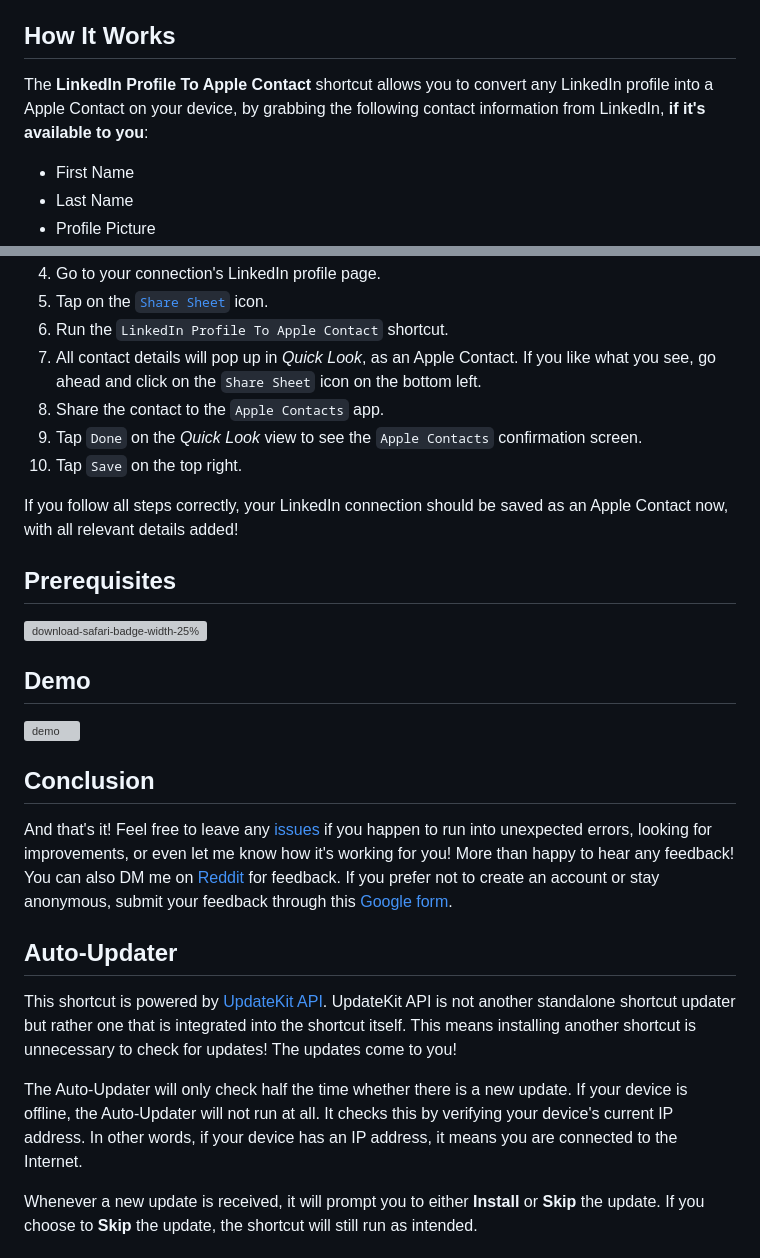
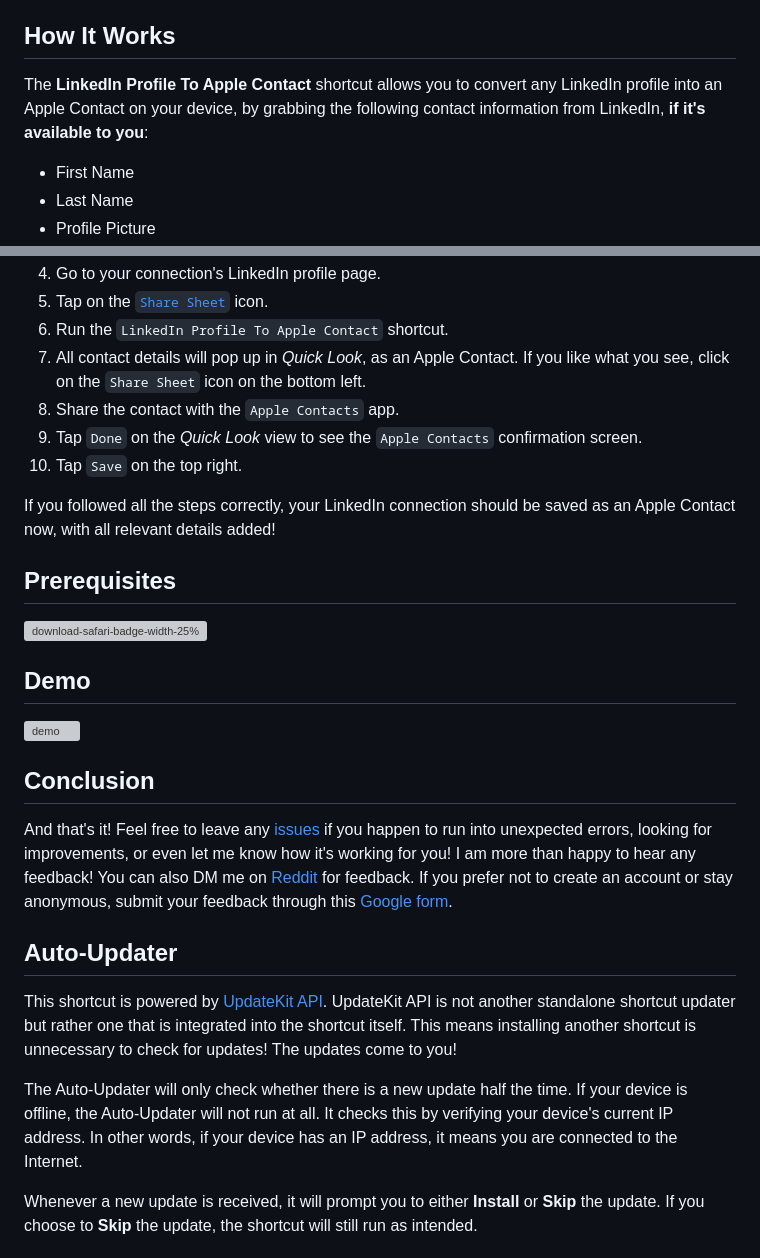
Before and after one commit to mrjeevs/Shortcuts, a Markdown page: LinkedInProfileToAppleContacts/README.md, 2 parts joined by grey strips. Drawn GitHub-style; grey boxes are pictures that could not be loaded.

Commit message:
Update README.md
release: v1.1.0

```diff
--- a/LinkedInProfileToAppleContacts/README.md
+++ b/LinkedInProfileToAppleContacts/README.md
@@ -14,7 +14,7 @@
 
 ## How It Works
 
-The **LinkedIn Profile To Apple Contact** shortcut allows you to convert any LinkedIn profile into a Apple Contact on your device, by grabbing the following contact information from LinkedIn, **if it's available to you**:
+The **LinkedIn Profile To Apple Contact** shortcut allows you to convert any LinkedIn profile into an Apple Contact on your device, by grabbing the following contact information from LinkedIn, **if it's available to you**:
 
 - First Name
 - Last Name
@@ -38,12 +38,12 @@ Here's how to use this shortcut:
 4. Go to your connection's LinkedIn profile page.
 5. Tap on the [`Share Sheet`](https://i.imgur.com/KDyO3ny.png) icon.
 6. Run the `LinkedIn Profile To Apple Contact` shortcut.
-7. All contact details will pop up in *Quick Look*, as an Apple Contact. If you like what you see, go ahead and click on the `Share Sheet` icon on the bottom left.
-8. Share the contact to the `Apple Contacts` app.
+7. All contact details will pop up in *Quick Look*, as an Apple Contact. If you like what you see, click on the `Share Sheet` icon on the bottom left.
+8. Share the contact with the `Apple Contacts` app.
 9. Tap `Done` on the *Quick Look* view to see the `Apple Contacts` confirmation screen.
 10. Tap `Save` on the top right.
 
-If you follow all steps correctly, your LinkedIn connection should be saved as an Apple Contact now, with all relevant details added!
+If you followed all the steps correctly, your LinkedIn connection should be saved as an Apple Contact now, with all relevant details added!
 
 
 ## Prerequisites
@@ -58,14 +58,14 @@ If you follow all steps correctly, your LinkedIn connection should be saved as a
 
 ## Conclusion
 
-And that's it! Feel free to leave any [issues](https://github.com/MrJeevs/Shortcuts/issues/new/choose) if you happen to run into unexpected errors, looking for improvements, or even let me know how it's working for you! More than happy to hear any feedback! You can also DM me on [Reddit](https://www.reddit.com/user/MisterJeevs) for feedback. If you prefer not to create an account or stay anonymous, submit your feedback through this [Google form](https://forms.gle/Amsoh4cFA8mJq1ue7).
+And that's it! Feel free to leave any [issues](https://github.com/MrJeevs/Shortcuts/issues/new/choose) if you happen to run into unexpected errors, looking for improvements, or even let me know how it's working for you! I am more than happy to hear any feedback! You can also DM me on [Reddit](https://www.reddit.com/user/MisterJeevs) for feedback. If you prefer not to create an account or stay anonymous, submit your feedback through this [Google form](https://forms.gle/Amsoh4cFA8mJq1ue7).
 
 
 ## Auto-Updater
 
 This shortcut is powered by [UpdateKit API](https://www.mikebeas.com/updatekit-api/v1). UpdateKit API is not another standalone shortcut updater but rather one that is integrated into the shortcut itself. This means installing another shortcut is unnecessary to check for updates! The updates come to you!
 
-The Auto-Updater will only check half the time whether there is a new update. If your device is offline, the Auto-Updater will not run at all. It checks this by verifying your device's current IP address. In other words, if your device has an IP address, it means you are connected to the Internet.
+The Auto-Updater will only check whether there is a new update half the time. If your device is offline, the Auto-Updater will not run at all. It checks this by verifying your device's current IP address. In other words, if your device has an IP address, it means you are connected to the Internet.
 
 Whenever a new update is received, it will prompt you to either **Install** or **Skip** the update. If you choose to **Skip** the update, the shortcut will still run as intended.
 
```
Also changed, not shown: other parts of LinkedInProfileToAppleContacts/README.md (+1 -1 lines).
